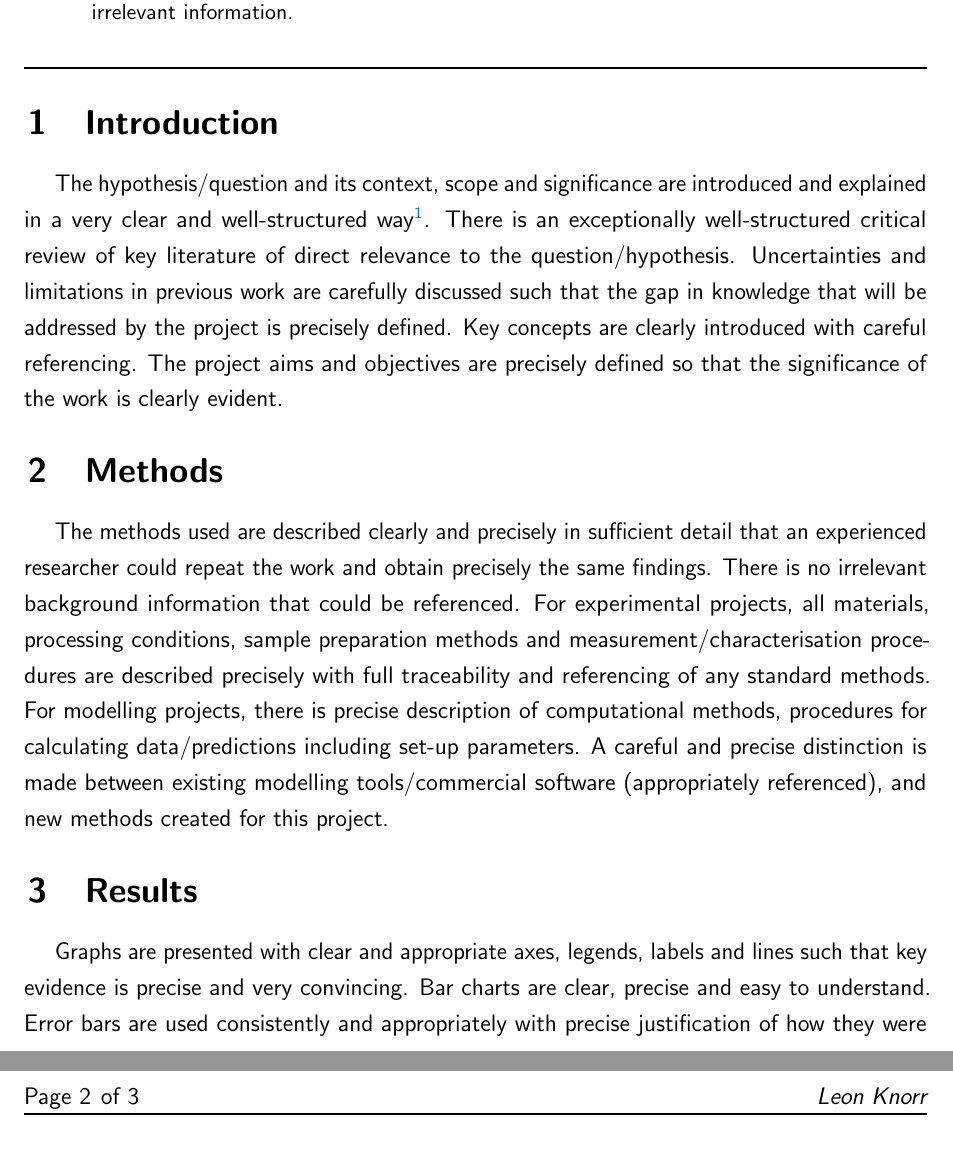
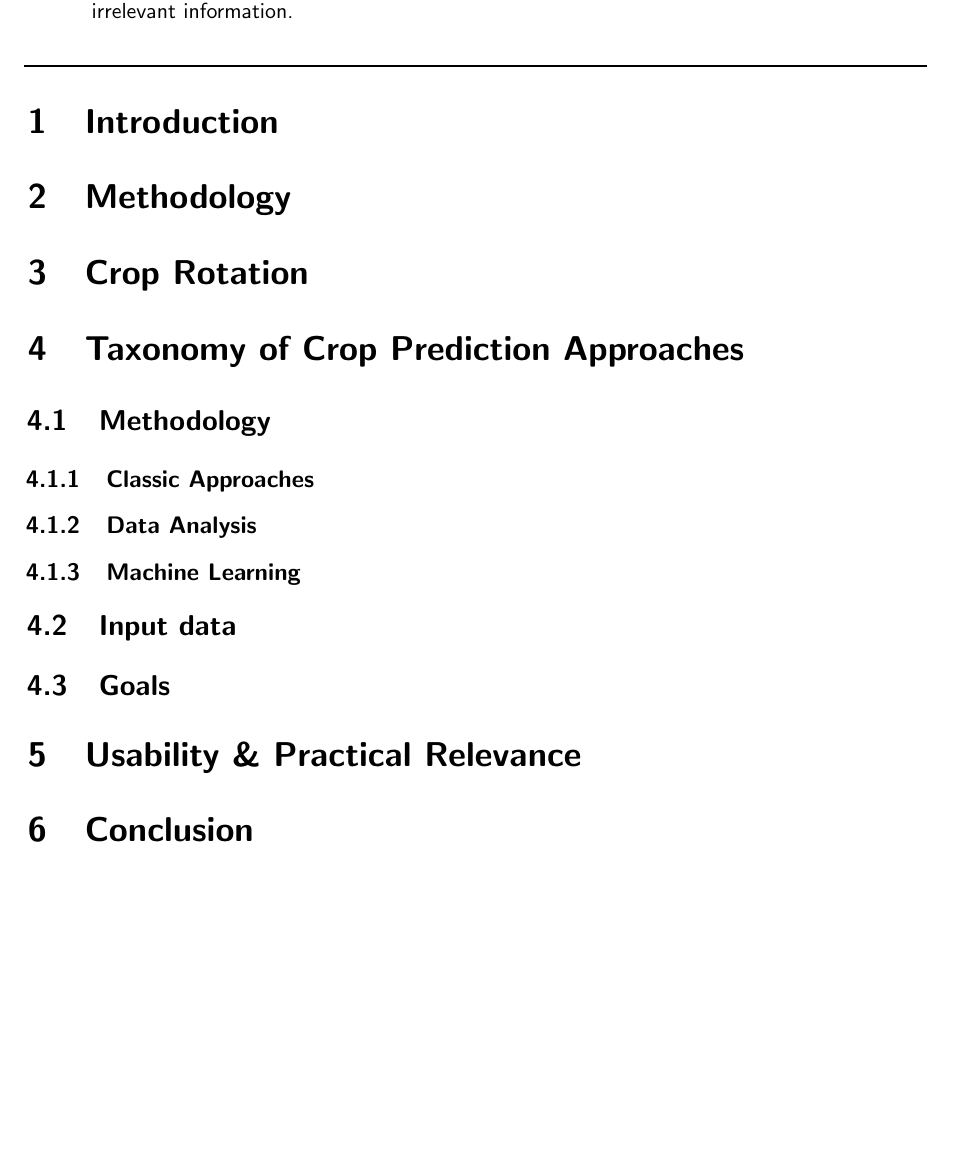
Before and after one commit to lkno0705/IndustrialApplicationsofAI, a LaTeX document (primary-sector/theoretical/_main.tex): two parts of pages 1 and 2 of 3 before the commit and part of the page after it, the two joined at a grey line, cut so that both start at the same text, the shorter picture padded with empty space. Compiled offline with pdfLaTeX.

Commit message:
Add outline for theoretical

```diff
--- a/primary-sector/theoretical/_main.tex
+++ b/primary-sector/theoretical/_main.tex
@@ -15,51 +15,27 @@
 
 \section{Introduction}
 
-The hypothesis/question and its context, scope and significance are introduced and explained in a very clear and well-structured way\supercite{einstein}.
-There is an exceptionally well-structured critical review of key literature of direct relevance to the question/hypothesis. Uncertainties and limitations in previous work are carefully discussed such that the gap in knowledge that will be addressed by the project is precisely defined.
-Key concepts are clearly introduced with careful referencing.
-The project aims and objectives are precisely defined so that the significance of the work is clearly evident.
+\section{Methodology}
 
-\section{Methods}
+\section{Crop Rotation}
 
-The methods used are described clearly and precisely in sufficient detail that an experienced researcher could repeat the work and obtain precisely the same findings. There is no irrelevant background information that could be referenced.
-For experimental projects, all materials, processing conditions, sample preparation methods and measurement/characterisation procedures are described precisely with full traceability and referencing of any standard methods.
- For modelling projects, there is precise description of computational methods, procedures for calculating data/predictions including set-up parameters. A careful and precise distinction is made between existing modelling tools/commercial software (appropriately referenced), and new methods created for this project.
+\section{Taxonomy of Crop Prediction Approaches}
 
+\subsection{Methodology}
 
-\section{Results}
+\subsubsection{Classic Approaches}
 
-Graphs are presented with clear and appropriate axes, legends, labels and lines such that key evidence is precise and very convincing.  Bar charts are clear, precise and easy to understand.
-Error bars are used consistently and appropriately with precise justification of how they were calculated.
-Micrographs are of excellent quality with appropriate contrast and magnification, and clear scale bars.  Multiple magnifications and arrows highlighting key features are used to excellent effect.
-Figure and table captions indicate all of the key conditions so that the methods used to obtain the data can be precisely traced to the Methods section, such that the data could be replicated with ease.
-Each figure and table is precisely described to highlight the key features that provide evidence for the conclusions.
-For modelling projects, clear and precise evidence is provided to show that numerical results are insensitive to input parameters through convergence tests.
+\subsubsection{Data Analysis}
 
+\subsubsection{Machine Learning}
 
-\section{Discussion}
+\subsection{Input data}
 
-\begin{figure}[!htb]%recommended float settings
-    \centering
-    \includegraphics[width=\textwidth]{example-image-a}% here goes the figure name
-    \caption{This is the figure caption.}
-    \label{fig:name_me_please}
-\end{figure}
+\subsection{Goals}
 
-Figure \ref{fig:name_me_please}, is an example figure!
-The discussion is carefully structured so that precise and robust evidence is provided to underpin each conclusion. This incorporates evidence from the results section (precisely referenced, highlighting key features) and evidence from previous work that was described in the introduction.
-A precise and well-structured critical comparison is made between the experimental/modelling results and previous work with a thorough exploration of all possible sources of uncertainty.
-The significance of the findings is precisely described with reference to the question/hypothesis that has been addressed.
-
+\section{Usability \& Practical Relevance}
 
 \section{Conclusion}
-
-There is a brief and precise description of the context of the work such that it is easy to understand the significance of the conclusions.
-Each conclusion is described precisely, and correlates exactly with the evidence discussed in the discussion section.
-The significance of the work is precisely described.
-There is no new information that has not been discussed in the rest of the report.
-The conclusions section correlates precisely with the abstract, and is easy to understand if taken out of context.
-
 
 %TC:ignore
 %\clearpage %add new page for references
```
Also changed, not shown: 1 other file.
